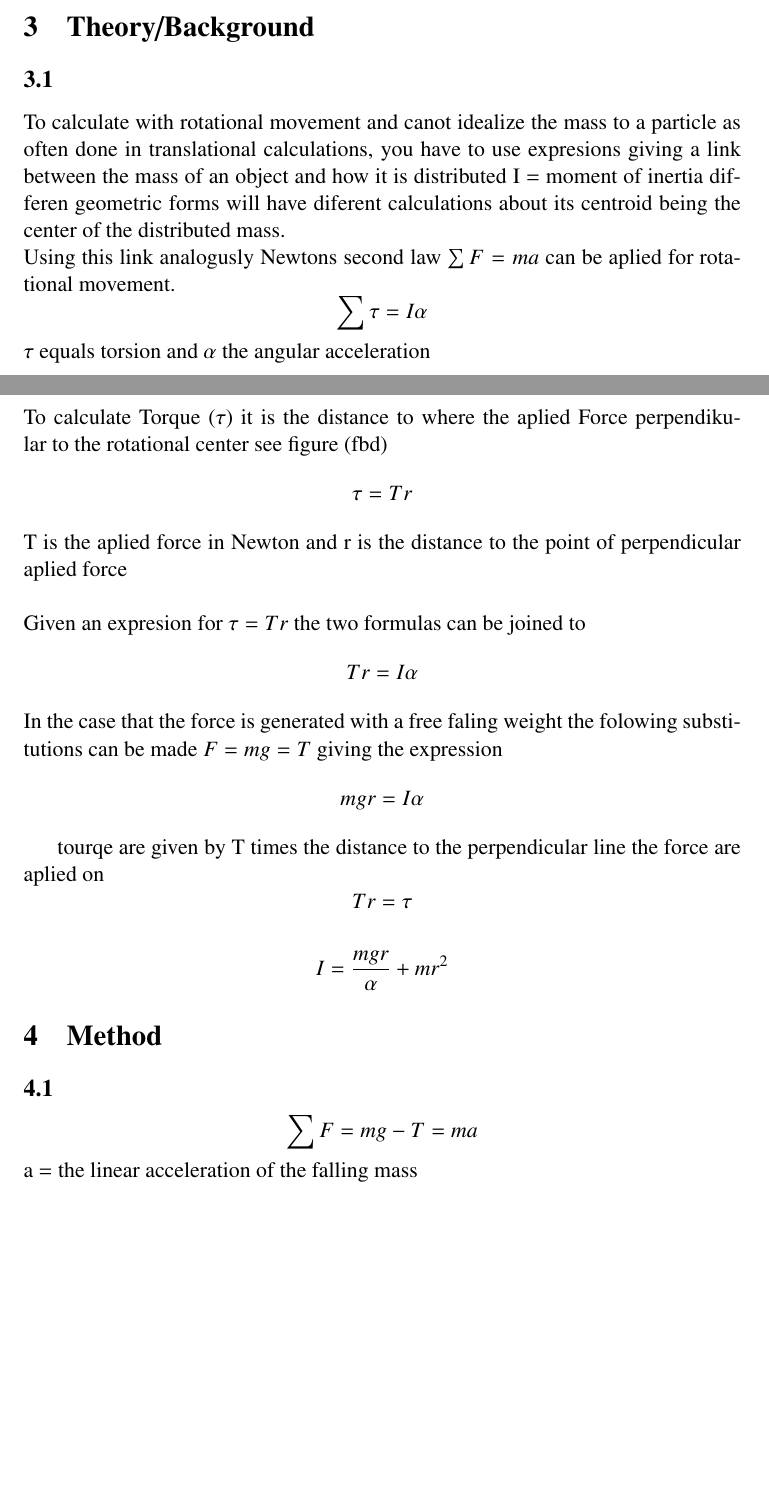
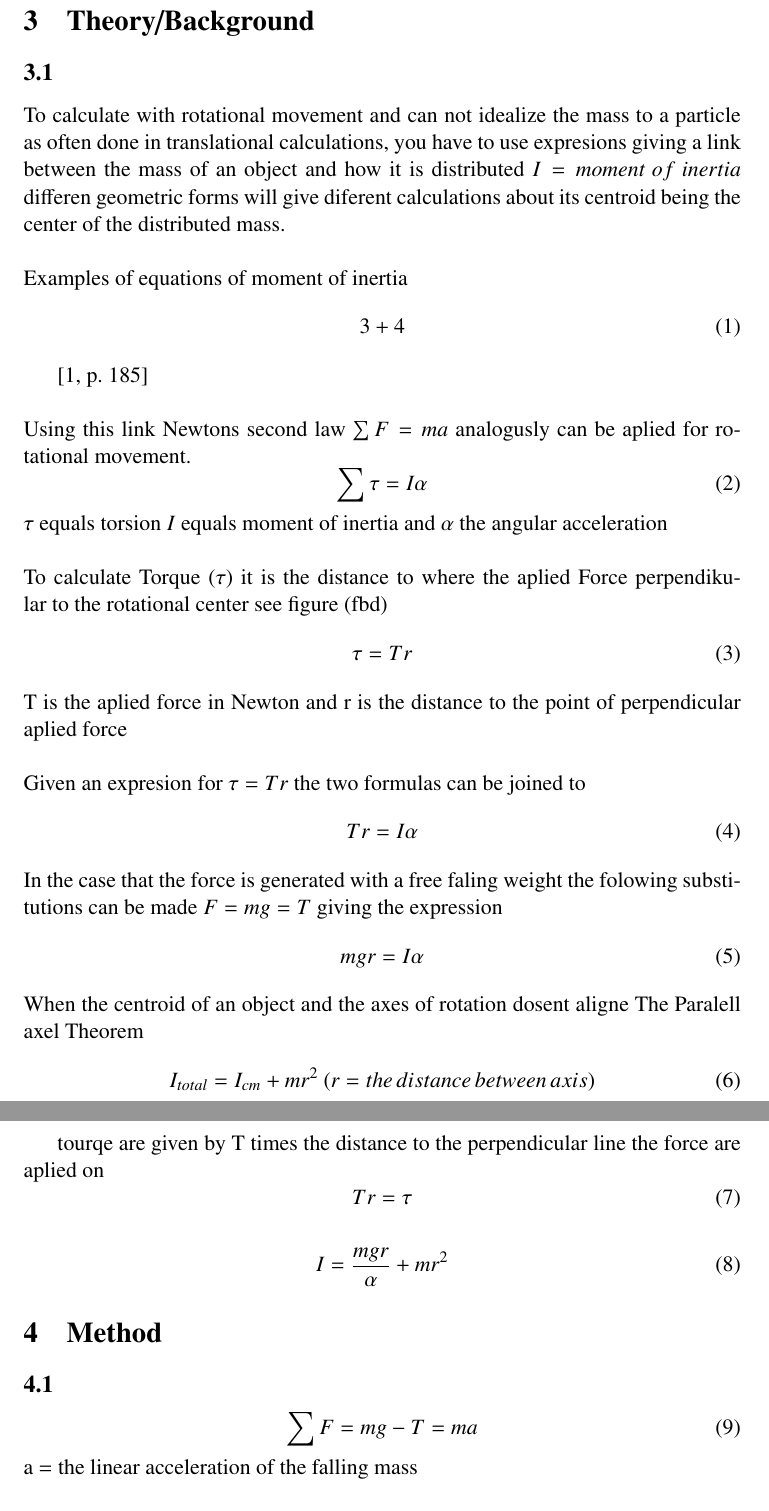
Before and after one commit to JonathanJohanson/Labbraport.MH, a LaTeX document (labbraportMH.tex, which reads references.bib.txt): two parts of pages 3 and 4 of 7 before the commit and two parts of pages 4 and 5 of 7 after it, joined at a grey line, cut so that both start at the same text, the shorter picture padded with empty space. Compiled offline with pdfLaTeX.

Commit message:
Fixa referenser i rapporten

```diff
--- a/labbraportMH.tex
+++ b/labbraportMH.tex
@@ -9,6 +9,10 @@
 \usepackage{txfonts}
 \usepackage{tikz}
 \usepackage{comment}
+\usepackage[backend=biber]{biblatex}
+
+\addbibresource{references.bib.txt}
+
 \graphicspath{ {Figurer/} }
 \usetikzlibrary{shapes,backgrounds}
 \title{\textbf{Experimental Determination of Moment of Inertia}}
@@ -71,27 +77,36 @@ Notera i exemplet ovan att Ekvation 1 avser ekvationen som har en etta inom pare
 sig (1) och trean inom hakparentes avser källa nummer 3. Det finns flera olika sätt att
 källhänvisa och detta är bara ett exempel.
 \end{comment}
-To calculate with rotational movement and canot idealize the mass to a particle as often done in translational calculations,
+To calculate with rotational movement and can not idealize the mass to a particle as often done in translational calculations,
 you have to use expresions
 giving a link between the mass of an object and how it is distributed
-I = moment of inertia differen geometric forms will have diferent calculations
-about its centroid being the center of the distributed mass.
-\\Using this link analogusly Newtons second law $\sum F=ma$ can be aplied for rotational movement.
-\[\sum \tau = I\alpha \]
-$\tau$ equals torsion and $\alpha$ the angular acceleration \\\\
+$I = moment\: of \:inertia$ differen geometric forms will give diferent calculations
+about its centroid being the center of the distributed mass.\\\\
+Examples of equations of moment of inertia
+\begin{equation}
+3+4
+\end{equation}
+
+\parencite[185]{ph}
+\\\\
+Using this link Newtons second law $\sum F=ma$ analogusly can be aplied for rotational movement.
+\begin{equation}\sum \tau = I\alpha\end{equation}
+$\tau$ equals torsion $I$ equals moment of inertia and $\alpha$ the angular acceleration \\\\
 To calculate Torque ($\tau$) it is the distance to where the aplied Force perpendikular to the rotational center see figure (fbd)
-\[\tau=Tr\]
+\begin{equation}\tau=Tr\end{equation}
 T is the aplied force in Newton and r is the distance to the point of perpendicular aplied force\\\\
 Given an expresion for $\tau=Tr$ the two formulas can be joined to
-\[Tr=I\alpha\]
+\begin{equation}Tr=I\alpha\end{equation}
 In the case that the force is generated with a free faling weight the folowing substitutions can be made $F=mg=T$ giving the expression
-\[mgr=I\alpha\]
+\begin{equation}mgr=I\alpha\end{equation}
+When the centroid of an object and the axes of rotation dosent aligne The Paralell axel Theorem
+\begin{equation}I_{total}=I_{cm}+mr^2\:(r=the\,distance\,between\,axis)\end{equation}
 
 
 tourqe are given by T times the distance to the perpendicular line the force are aplied on
-\[Tr=\tau\]
+\begin{equation}Tr=\tau\end{equation}
 
-\[I=\frac{mgr}{\alpha}+mr^2\]
+\begin{equation}I=\frac{mgr}{\alpha}+mr^2\end{equation}
 
 \section{Method}
 \subsection{}
@@ -119,7 +134,7 @@ blandades i en E-kolv.”
 igen för att kunna räkna ut mängden vatten som evaporeras under uppvärmningen.”
 \end{comment}
 
-\[\sum F=mg-T=ma\]
+\begin{equation}\sum F=mg-T=ma\end{equation}
 a = the linear acceleration of the falling mass\\
 \section{Results}
 \subsection{}
--- /dev/null
+++ b/references.bib.txt
@@ -0,0 +1,7 @@
+@book{ph,
+  author = {Nordling, Carl and {\"O}sterman, Jonny},
+  title = {Physics Handbook for Science and Engineering},
+  edition = {9},
+  year = {2020},
+  publisher = {Studentlitteratur}
+}
```
Also changed, not shown: labbraportMH.pdf, labbraportMH.tex (3 more changed lines), 1 other file.
